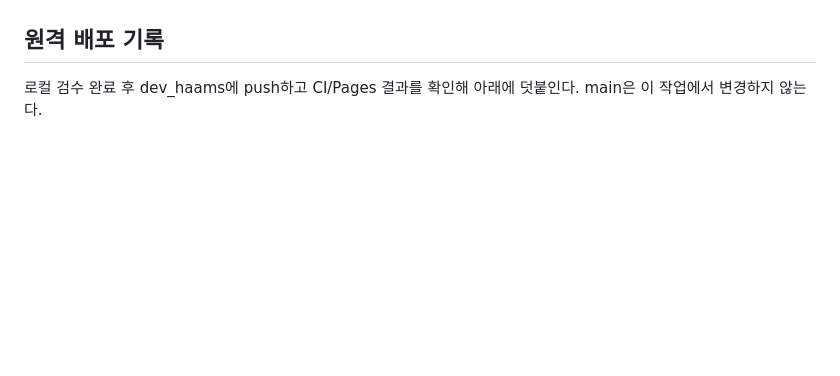
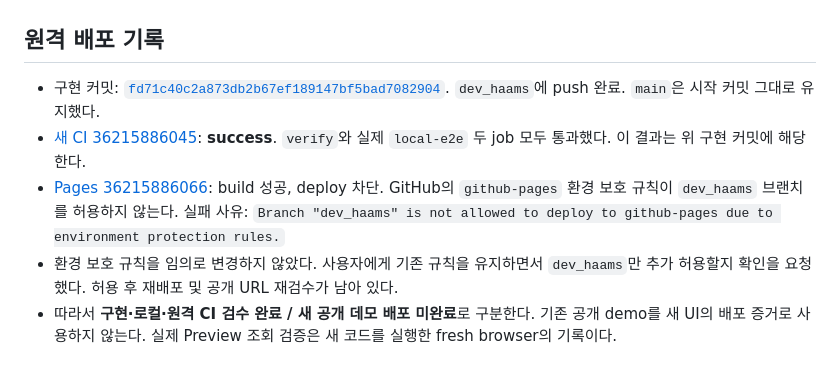
Before and after one commit to Haamseongho/midnight_contest, a Markdown page: docs/IMPLEMENTATION_EVIDENCE.md, the part around the change. GitHub-like rendering; blank space fills up the shorter version.

Commit message:
docs: record verified CI and Pages deployment blocker

```diff
--- a/docs/IMPLEMENTATION_EVIDENCE.md
+++ b/docs/IMPLEMENTATION_EVIDENCE.md
@@ -93,4 +93,8 @@ npm run dev
 
 ## 원격 배포 기록
 
-로컬 검수 완료 후 dev_haams에 push하고 CI/Pages 결과를 확인해 아래에 덧붙인다. main은 이 작업에서 변경하지 않는다.
+- 구현 커밋: [`fd71c40c2a873db2b67ef189147bf5bad7082904`](https://github.com/Haamseongho/midnight_contest/commit/fd71c40c2a873db2b67ef189147bf5bad7082904). `dev_haams`에 push 완료. `main`은 시작 커밋 그대로 유지했다.
+- [새 CI 36215886045](https://github.com/Haamseongho/midnight_contest/actions/runs/36215886045): **success**. `verify`와 실제 `local-e2e` 두 job 모두 통과했다. 이 결과는 위 구현 커밋에 해당한다.
+- [Pages 36215886066](https://github.com/Haamseongho/midnight_contest/actions/runs/36215886066): build 성공, deploy 차단. GitHub의 `github-pages` 환경 보호 규칙이 `dev_haams` 브랜치를 허용하지 않는다. 실패 사유: `Branch "dev_haams" is not allowed to deploy to github-pages due to environment protection rules.`
+- 환경 보호 규칙을 임의로 변경하지 않았다. 사용자에게 기존 규칙을 유지하면서 `dev_haams`만 추가 허용할지 확인을 요청했다. 허용 후 재배포 및 공개 URL 재검수가 남아 있다.
+- 따라서 **구현·로컬·원격 CI 검수 완료 / 새 공개 데모 배포 미완료**로 구분한다. 기존 공개 demo를 새 UI의 배포 증거로 사용하지 않는다. 실제 Preview 조회 검증은 새 코드를 실행한 fresh browser의 기록이다.
```
